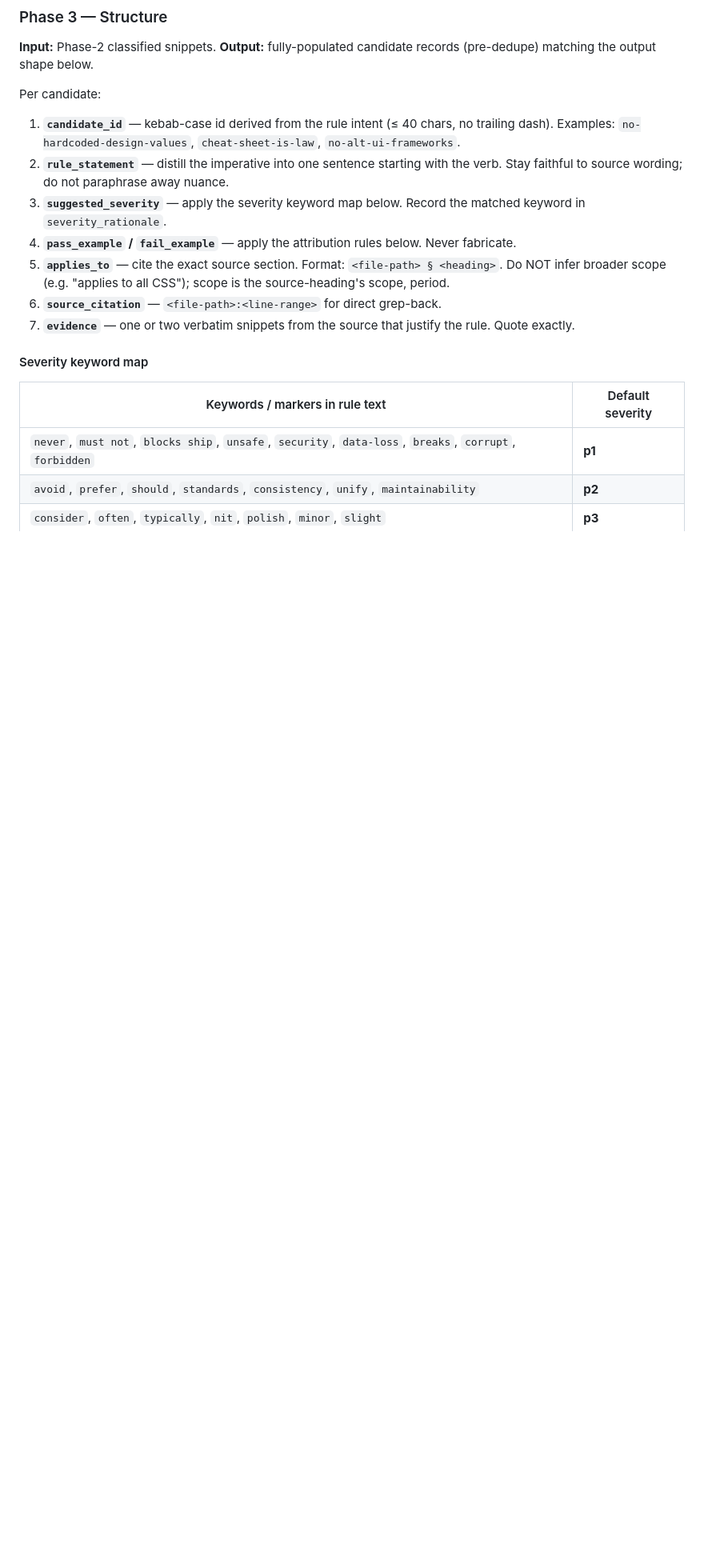
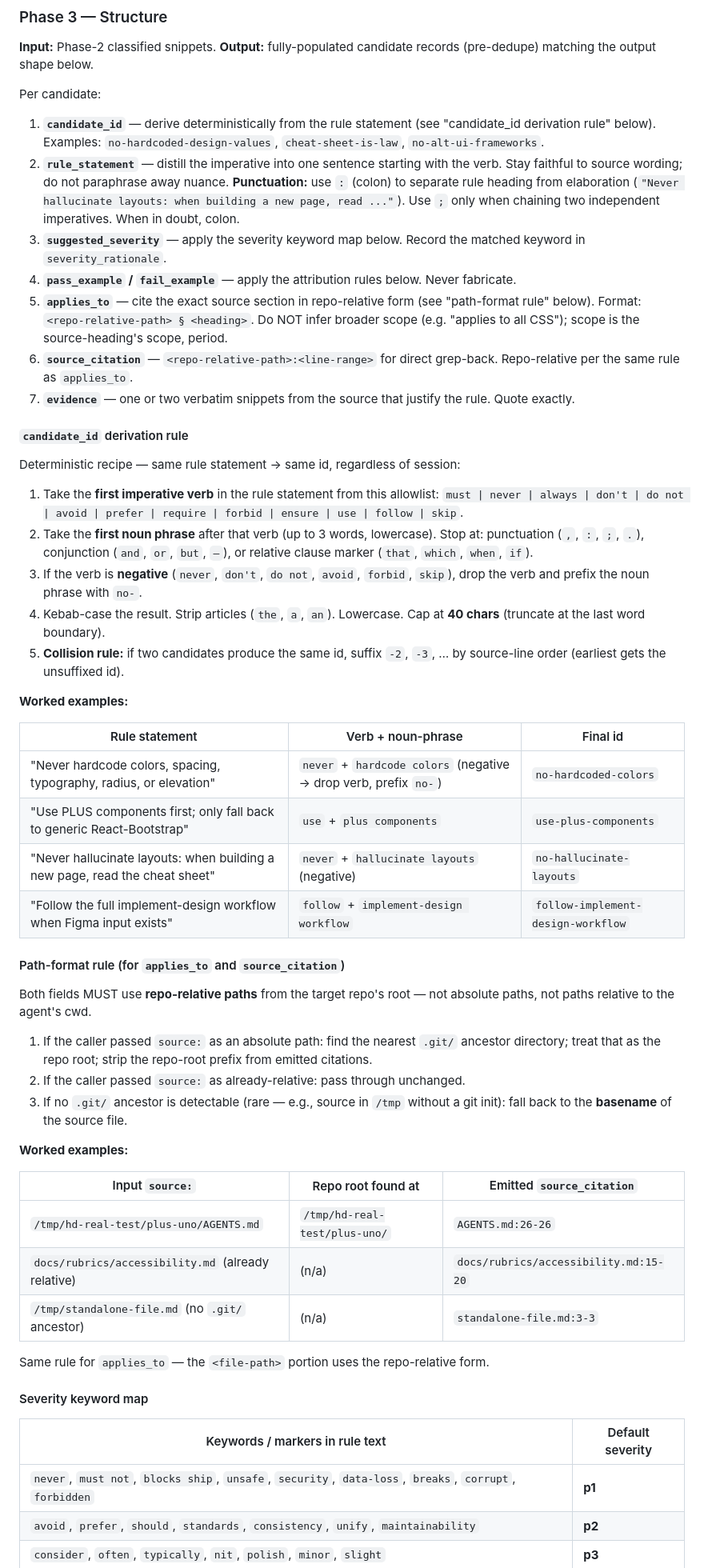
Before and after one commit to BilLogic/harness-designing-plugin, a Markdown page: agents/review/rubric-applicator.md, the part around one of its changes. Shown at 80% size. Rendered like a GitHub page; blank space fills up the shorter version.

Commit message:
feat(rubric-applicator): H1/H2/H3 pin extract-mode cosmetic drift axes
Closes the 3 cosmetic drift axes surfaced by the Phase 3g G6 true-two-session
regression. All three are spec additions to Phase 3 (Structure) of extract
mode. No behavior changes outside of deterministic pinning.

H1 \u2014 candidate_id derivation rule (deterministic):
  New '#### candidate_id derivation rule' section with 5-step recipe:
    1. First imperative verb from allowlist (must|never|always|don't|
       avoid|prefer|require|forbid|ensure|use|follow|skip)
    2. First noun phrase after, up to 3 words, stop at punctuation/
       conjunction/relative marker
    3. Negative verbs (never|don't|avoid|forbid|skip) drop the verb and
       prefix with 'no-'
    4. Kebab-case, strip articles, cap at 40 chars
    5. Collision: suffix -2, -3 by source-line order
  4 worked examples. Collapses the 5-of-13 phrasing drift from G6
  (prefer-plus-components vs plus-components-first, etc.).

H2 \u2014 path-format rule (repo-relative):
  New '#### Path-format rule' section. Absolute source paths get repo-
  root prefix stripped (nearest .git/ ancestor); already-relative paths
  pass through; no .git/ ancestor \u2192 basename fallback. applies_to +
  source_citation both use the repo-relative form.
  3 worked examples. Collapses the absolute-vs-relative drift from G6
  (/tmp/hd-real-test/plus-uno/AGENTS.md vs plus-uno/AGENTS.md vs
  AGENTS.md \u2014 now all \u2192 AGENTS.md).

H3 \u2014 rule_statement punctuation:
  Inline one-liner in the rule_statement bullet: use ':' (colon) to
  separate rule heading from elaboration; use ';' only when chaining
  two independent imperatives. Collapses the Run A semicolon vs Run B
  colon drift.

Phase 3 Structure output-ownership bullets updated to reference the
repo-relative path-format rule for consistency.

Mental trace against G6 test inputs:
  - 'Use PLUS components first' \u2192 both runs \u2192 use-plus-components ('first'
    is word #3, clipped naturally)
  - 'Never deep-import from design-system/src/' \u2192 both runs \u2192
    no-deep-import-from-design-system (kebab-cased, 40-char cap)
  - /tmp/hd-real-test/plus-uno/AGENTS.md \u2192 both runs \u2192 AGENTS.md:26-26
    (nearest .git/ is plus-uno/; prefix stripped)

Source: docs/knowledge/lessons/2026-04-18-extract-mode-two-session-regression.md

```diff
--- a/agents/review/rubric-applicator.md
+++ b/agents/review/rubric-applicator.md
@@ -171,13 +171,50 @@ When in doubt between two starters, prefer `null` (novel) over a weak match —
 
 Per candidate:
 
-1. **`candidate_id`** — kebab-case id derived from the rule intent (≤ 40 chars, no trailing dash). Examples: `no-hardcoded-design-values`, `cheat-sheet-is-law`, `no-alt-ui-frameworks`.
-2. **`rule_statement`** — distill the imperative into one sentence starting with the verb. Stay faithful to source wording; do not paraphrase away nuance.
+1. **`candidate_id`** — derive deterministically from the rule statement (see "candidate_id derivation rule" below). Examples: `no-hardcoded-design-values`, `cheat-sheet-is-law`, `no-alt-ui-frameworks`.
+2. **`rule_statement`** — distill the imperative into one sentence starting with the verb. Stay faithful to source wording; do not paraphrase away nuance. **Punctuation:** use `:` (colon) to separate rule heading from elaboration (`"Never hallucinate layouts: when building a new page, read ..."`). Use `;` only when chaining two independent imperatives. When in doubt, colon.
 3. **`suggested_severity`** — apply the severity keyword map below. Record the matched keyword in `severity_rationale`.
 4. **`pass_example` / `fail_example`** — apply the attribution rules below. Never fabricate.
-5. **`applies_to`** — cite the exact source section. Format: `<file-path> § <heading>`. Do NOT infer broader scope (e.g. "applies to all CSS"); scope is the source-heading's scope, period.
-6. **`source_citation`** — `<file-path>:<line-range>` for direct grep-back.
+5. **`applies_to`** — cite the exact source section in repo-relative form (see "path-format rule" below). Format: `<repo-relative-path> § <heading>`. Do NOT infer broader scope (e.g. "applies to all CSS"); scope is the source-heading's scope, period.
+6. **`source_citation`** — `<repo-relative-path>:<line-range>` for direct grep-back. Repo-relative per the same rule as `applies_to`.
 7. **`evidence`** — one or two verbatim snippets from the source that justify the rule. Quote exactly.
+
+#### `candidate_id` derivation rule
+
+Deterministic recipe — same rule statement → same id, regardless of session:
+
+1. Take the **first imperative verb** in the rule statement from this allowlist: `must | never | always | don't | do not | avoid | prefer | require | forbid | ensure | use | follow | skip`.
+2. Take the **first noun phrase** after that verb (up to 3 words, lowercase). Stop at: punctuation (`,`, `:`, `;`, `.`), conjunction (`and`, `or`, `but`, `—`), or relative clause marker (`that`, `which`, `when`, `if`).
+3. If the verb is **negative** (`never`, `don't`, `do not`, `avoid`, `forbid`, `skip`), drop the verb and prefix the noun phrase with `no-`.
+4. Kebab-case the result. Strip articles (`the`, `a`, `an`). Lowercase. Cap at **40 chars** (truncate at the last word boundary).
+5. **Collision rule:** if two candidates produce the same id, suffix `-2`, `-3`, … by source-line order (earliest gets the unsuffixed id).
+
+**Worked examples:**
+
+| Rule statement | Verb + noun-phrase | Final id |
+|---|---|---|
+| "Never hardcode colors, spacing, typography, radius, or elevation" | `never` + `hardcode colors` (negative → drop verb, prefix `no-`) | `no-hardcoded-colors` |
+| "Use PLUS components first; only fall back to generic React-Bootstrap" | `use` + `plus components` | `use-plus-components` |
+| "Never hallucinate layouts: when building a new page, read the cheat sheet" | `never` + `hallucinate layouts` (negative) | `no-hallucinate-layouts` |
+| "Follow the full implement-design workflow when Figma input exists" | `follow` + `implement-design workflow` | `follow-implement-design-workflow` |
+
+#### Path-format rule (for `applies_to` and `source_citation`)
+
+Both fields MUST use **repo-relative paths** from the target repo's root — not absolute paths, not paths relative to the agent's cwd.
+
+1. If the caller passed `source:` as an absolute path: find the nearest `.git/` ancestor directory; treat that as the repo root; strip the repo-root prefix from emitted citations.
+2. If the caller passed `source:` as already-relative: pass through unchanged.
+3. If no `.git/` ancestor is detectable (rare — e.g., source in `/tmp` without a git init): fall back to the **basename** of the source file.
+
+**Worked examples:**
+
+| Input `source:` | Repo root found at | Emitted `source_citation` |
+|---|---|---|
+| `/tmp/hd-real-test/plus-uno/AGENTS.md` | `/tmp/hd-real-test/plus-uno/` | `AGENTS.md:26-26` |
+| `docs/rubrics/accessibility.md` (already relative) | (n/a) | `docs/rubrics/accessibility.md:15-20` |
+| `/tmp/standalone-file.md` (no `.git/` ancestor) | (n/a) | `standalone-file.md:3-3` |
+
+Same rule for `applies_to` — the `<file-path>` portion uses the repo-relative form.
 
 #### Severity keyword map
 
```
Also changed, not shown: other parts of agents/review/rubric-applicator.md (+2 -2 lines).
